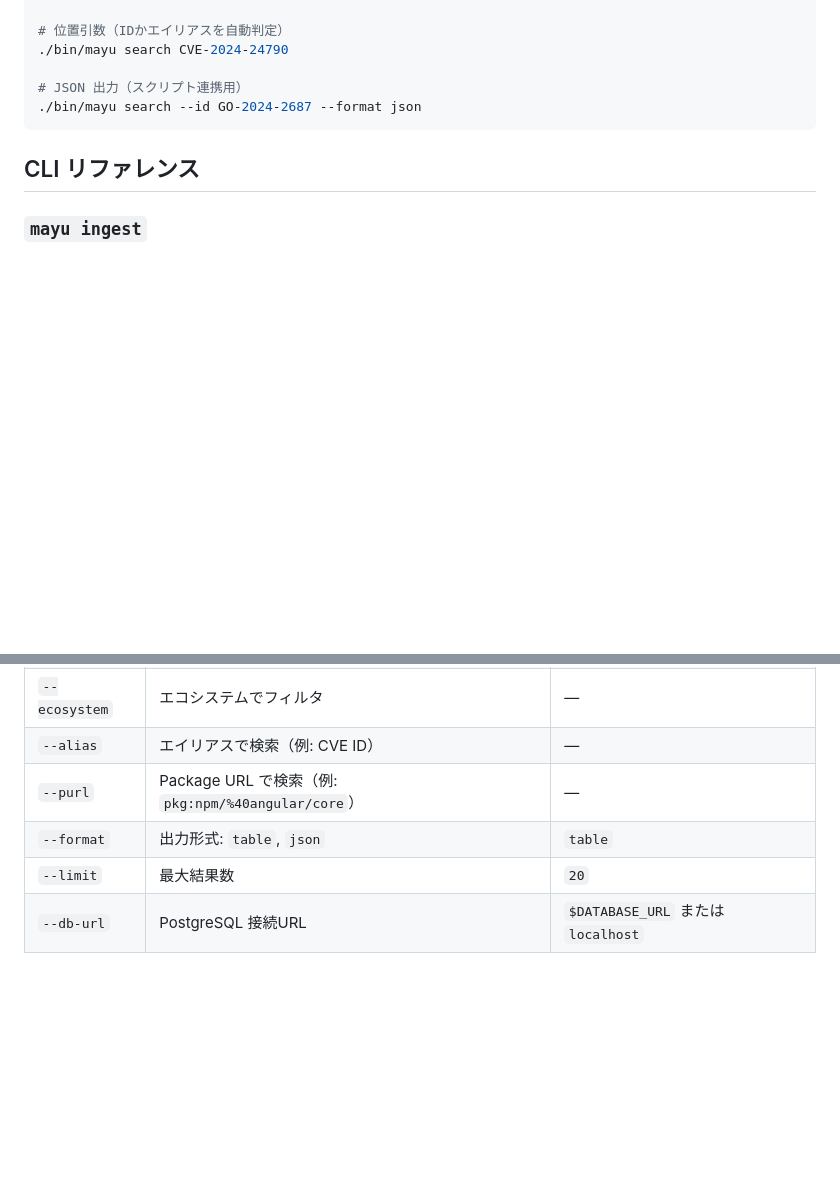
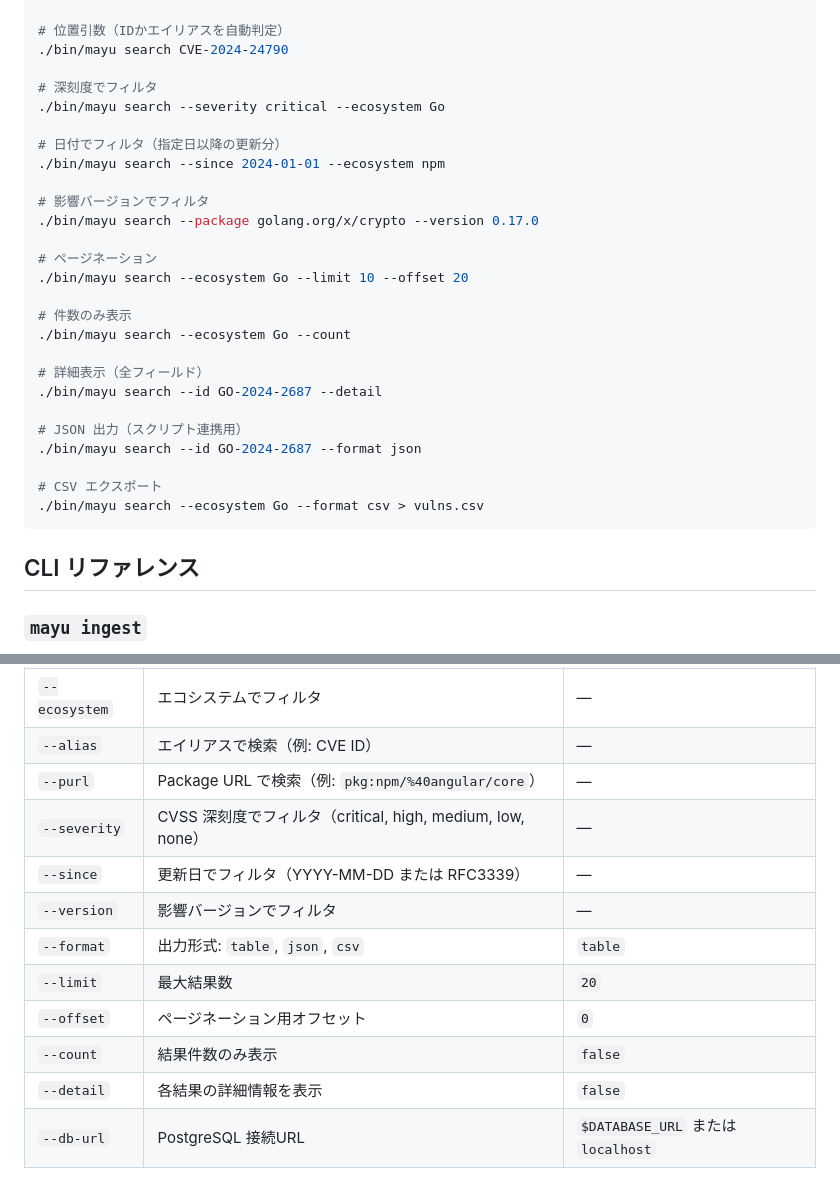
Before and after one commit to kato83/mayu, a Markdown page: README_ja.md, 2 parts joined by grey strips. Drawn GitHub-style; blank space fills up the shorter version.

````diff
--- a/README_ja.md
+++ b/README_ja.md
@@ -83,8 +83,29 @@ make build
 # 位置引数（IDかエイリアスを自動判定）
 ./bin/mayu search CVE-2024-24790
 
+# 深刻度でフィルタ
+./bin/mayu search --severity critical --ecosystem Go
+
+# 日付でフィルタ（指定日以降の更新分）
+./bin/mayu search --since 2024-01-01 --ecosystem npm
+
+# 影響バージョンでフィルタ
+./bin/mayu search --package golang.org/x/crypto --version 0.17.0
+
+# ページネーション
+./bin/mayu search --ecosystem Go --limit 10 --offset 20
+
+# 件数のみ表示
+./bin/mayu search --ecosystem Go --count
+
+# 詳細表示（全フィールド）
+./bin/mayu search --id GO-2024-2687 --detail
+
 # JSON 出力（スクリプト連携用）
 ./bin/mayu search --id GO-2024-2687 --format json
+
+# CSV エクスポート
+./bin/mayu search --ecosystem Go --format csv > vulns.csv
 ```
 
 ## CLI リファレンス
@@ -114,8 +135,14 @@ OSV から脆弱性データをローカルデータベースにインポート
 | `--ecosystem` | エコシステムでフィルタ | — |
 | `--alias` | エイリアスで検索（例: CVE ID） | — |
 | `--purl` | Package URL で検索（例: `pkg:npm/%40angular/core`） | — |
-| `--format` | 出力形式: `table`, `json` | `table` |
+| `--severity` | CVSS 深刻度でフィルタ（critical, high, medium, low, none） | — |
+| `--since` | 更新日でフィルタ（YYYY-MM-DD または RFC3339） | — |
+| `--version` | 影響バージョンでフィルタ | — |
+| `--format` | 出力形式: `table`, `json`, `csv` | `table` |
 | `--limit` | 最大結果数 | `20` |
+| `--offset` | ページネーション用オフセット | `0` |
+| `--count` | 結果件数のみ表示 | `false` |
+| `--detail` | 各結果の詳細情報を表示 | `false` |
 | `--db-url` | PostgreSQL 接続URL | `$DATABASE_URL` または `localhost` |
 
 ### `mayu version`
````
Also changed, not shown: README.md (+28 -1 lines).
